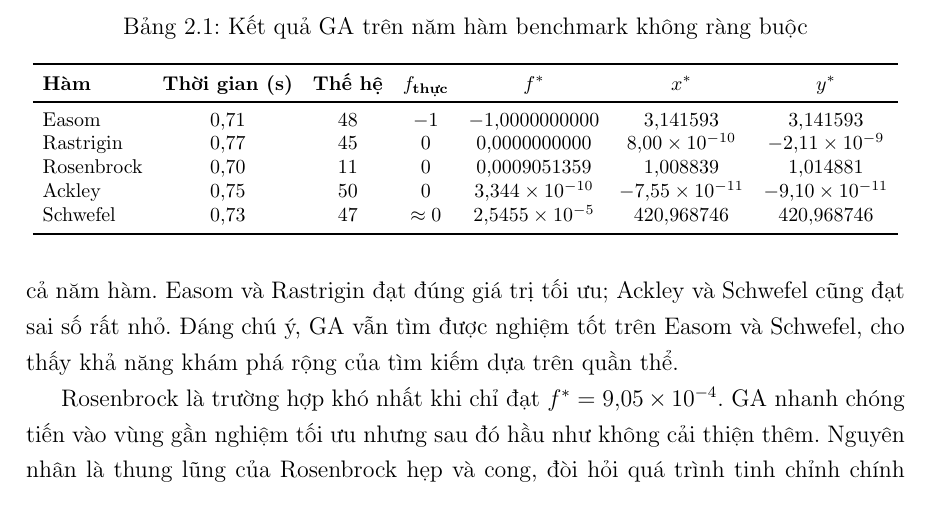
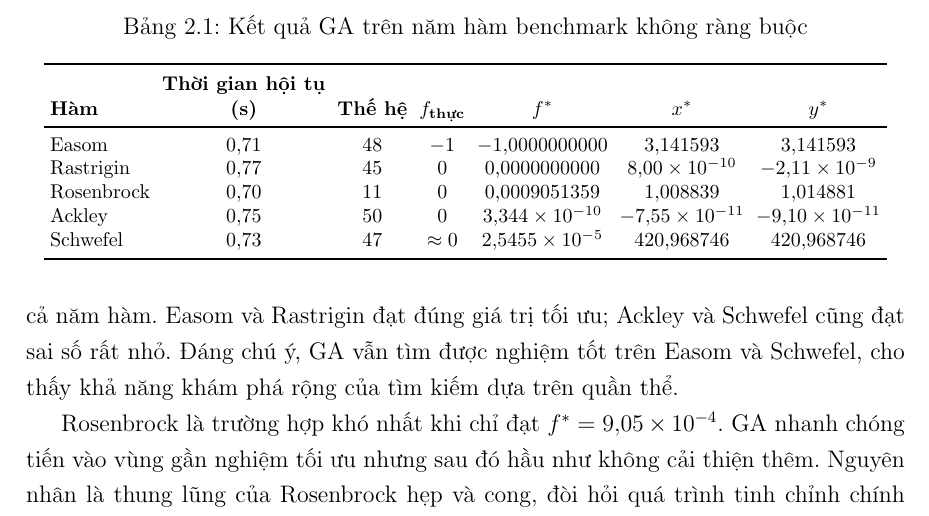
Before and after one commit to thiennguyen37-qn/Optimization-Theory---Genetic-Algorithm, a LaTeX document (report/REPORT.tex, which reads report/chapters/chuong2_ung_dung.tex): part of page 33 of 45, cut so that both start at the same text. Compiled offline with pdfLaTeX.

Commit message:
Rename Table 2.1 time column to "Thời gian hội tụ"
Co-Authored-By: Claude Sonnet 5 <noreply@anthropic.com>

```diff
--- a/report/chapters/chuong2_ung_dung.tex
+++ b/report/chapters/chuong2_ung_dung.tex
@@ -284,10 +284,10 @@ dừng.
 \caption{Kết quả GA trên năm hàm benchmark không ràng buộc}
 \label{tab:kq-khong-rang-buoc}
 \footnotesize
-\setlength{\tabcolsep}{5pt}
+\setlength{\tabcolsep}{3pt}
 \begin{tabular}{lcccccc}
 \toprule
-\textbf{Hàm} & \textbf{Thời gian (s)} & \textbf{Thế hệ}
+\textbf{Hàm} & \shortstack{\textbf{Thời gian hội tụ}\\\textbf{(s)}} & \textbf{Thế hệ}
 & \textbf{$f_{\text{thực}}$} & \textbf{$f^{*}$} & \textbf{$x^{*}$} & \textbf{$y^{*}$} \\
 \midrule
 Easom      & $0{,}71$ & $48$ & $-1$        & $-1{,}0000000000$      & $3{,}141593$              & $3{,}141593$               \\
```
